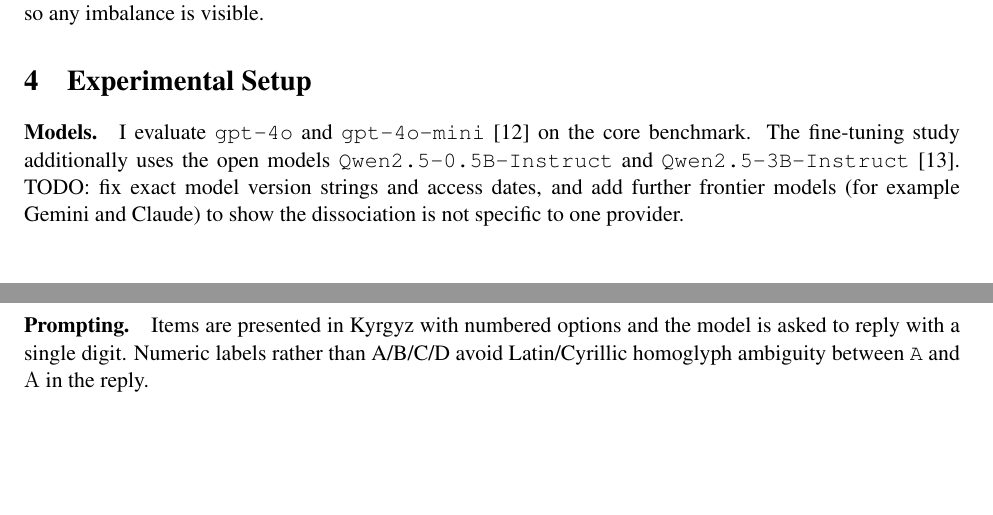
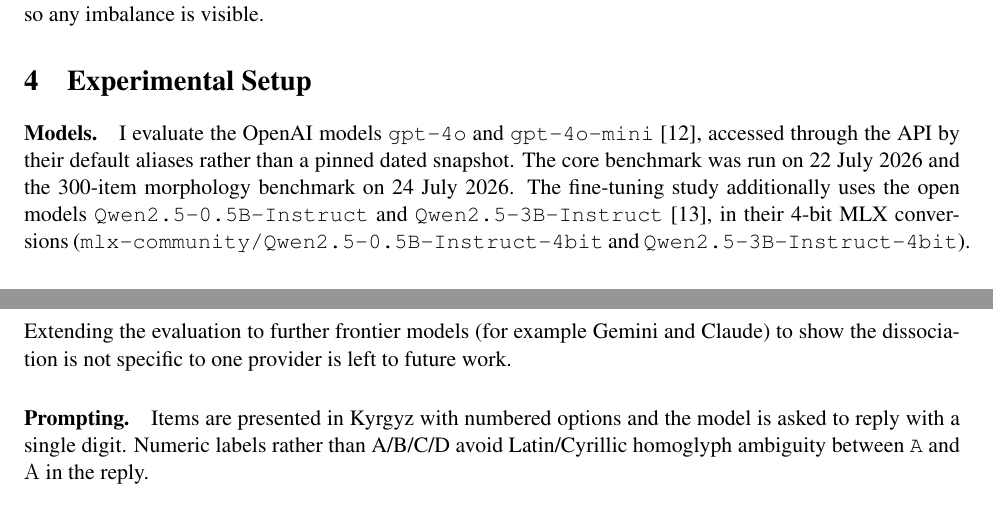
Before and after one commit to yryssqq/kyrgyz-llm-benchmark, a LaTeX paper (paper/main.tex): two parts of pages 3 and 4 of 9, joined at a grey line, cut so that both start at the same text, the shorter picture padded with empty space. Compiled offline with pdfLaTeX.

Commit message:
Fill in model versions and real access dates (22 and 24 July 2026)

```diff
--- a/paper/main.tex
+++ b/paper/main.tex
@@ -200,12 +200,15 @@ imbalance is visible.
 \section{Experimental Setup}
 \label{sec:setup}
 
-\paragraph{Models.} I evaluate \texttt{gpt-4o} and \texttt{gpt-4o-mini} \cite{openai2023gpt4} on the core
-benchmark. The fine-tuning study additionally uses the open models
-\texttt{Qwen2.5-0.5B-Instruct} and \texttt{Qwen2.5-3B-Instruct} \cite{qwen2025}.
-TODO: fix exact model version strings and access dates, and add further frontier
-models (for example Gemini and Claude) to show the dissociation is not specific to one
-provider.
+\paragraph{Models.} I evaluate the OpenAI models \texttt{gpt-4o} and
+\texttt{gpt-4o-mini} \cite{openai2023gpt4}, accessed through the API by their default
+aliases rather than a pinned dated snapshot. The core benchmark was run on 22 July 2026
+and the 300-item morphology benchmark on 24 July 2026. The fine-tuning study
+additionally uses the open models \texttt{Qwen2.5-0.5B-Instruct} and
+\texttt{Qwen2.5-3B-Instruct} \cite{qwen2025}, in their 4-bit MLX conversions
+(\texttt{mlx-community/Qwen2.5-0.5B-Instruct-4bit} and \texttt{Qwen2.5-3B-Instruct-4bit}).
+Extending the evaluation to further frontier models (for example Gemini and Claude) to
+show the dissociation is not specific to one provider is left to future work.
 
 \paragraph{Prompting.} Items are presented in Kyrgyz with numbered options and the
 model is asked to reply with a single digit. Numeric labels rather than A/B/C/D avoid
```
Also changed, not shown: paper/neurips_submission.tex (+9 -6 lines).
